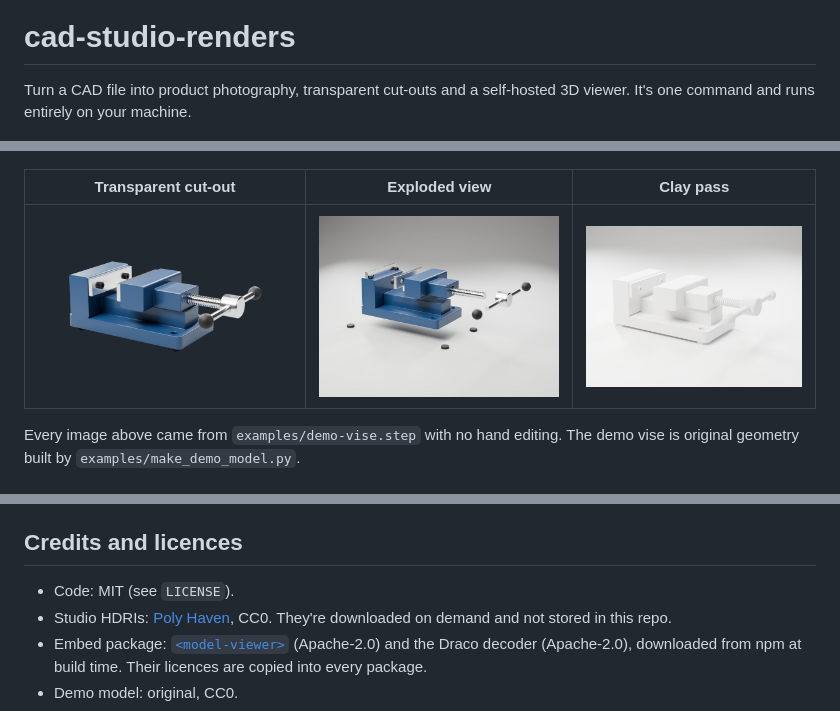
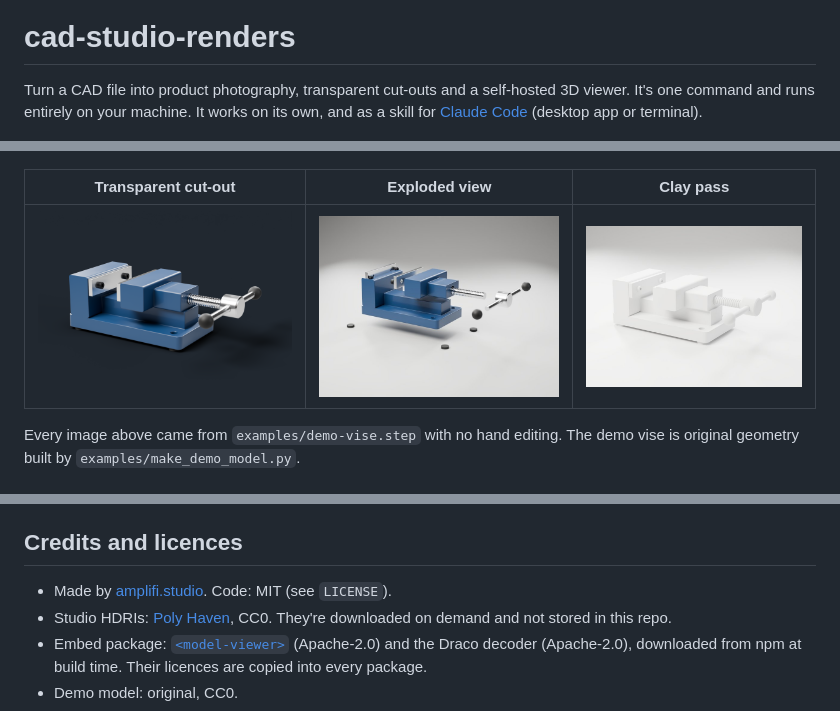
Before and after one commit to abchiaravalle/cad-studio-renders, a Markdown page: README.md, 3 parts joined by grey strips. Rendered like a GitHub page; pictures changed too: docs/demo-clay.jpg, docs/demo-exploded.jpg, docs/demo-transparent.png.

Commit message:
Claude Code plugin + install guide (desktop app and terminal), render gallery on the embed page, amplifi branding

```diff
--- a/README.md
+++ b/README.md
@@ -1,7 +10,8 @@
 # cad-studio-renders
 
 Turn a CAD file into product photography, transparent cut-outs and a self-hosted 3D viewer. It's
-one command and runs entirely on your machine.
+one command and runs entirely on your machine. It works on its own, and as a skill for
+[Claude Code](https://code.claude.com) (desktop app or terminal).
 
 ![Studio render of the demo bench vise](docs/demo-hero.jpg)
 
@@ -121,7 +202,7 @@ A GPU (Apple Silicon, NVIDIA, AMD) makes renders 5-20x faster. On an M1 Max a 24
 
 ## Credits and licences
 
-- Code: MIT (see `LICENSE`).
+- Made by [amplifi.studio](https://amplifi.studio). Code: MIT (see `LICENSE`).
 - Studio HDRIs: [Poly Haven](https://polyhaven.com), CC0. They're downloaded on demand and not
   stored in this repo.
 - Embed package: [`<model-viewer>`](https://github.com/google/model-viewer) (Apache-2.0) and the
```
Also changed, not shown: other parts of README.md (+93 -13 lines), SKILL.md (+12 -2 lines), docs/demo-hero.jpg, 5 other files.
